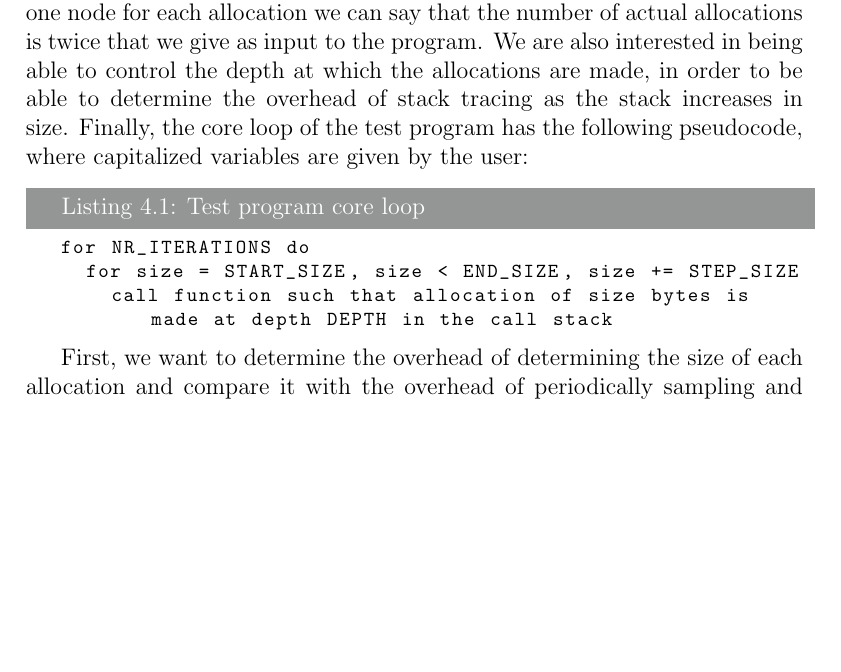
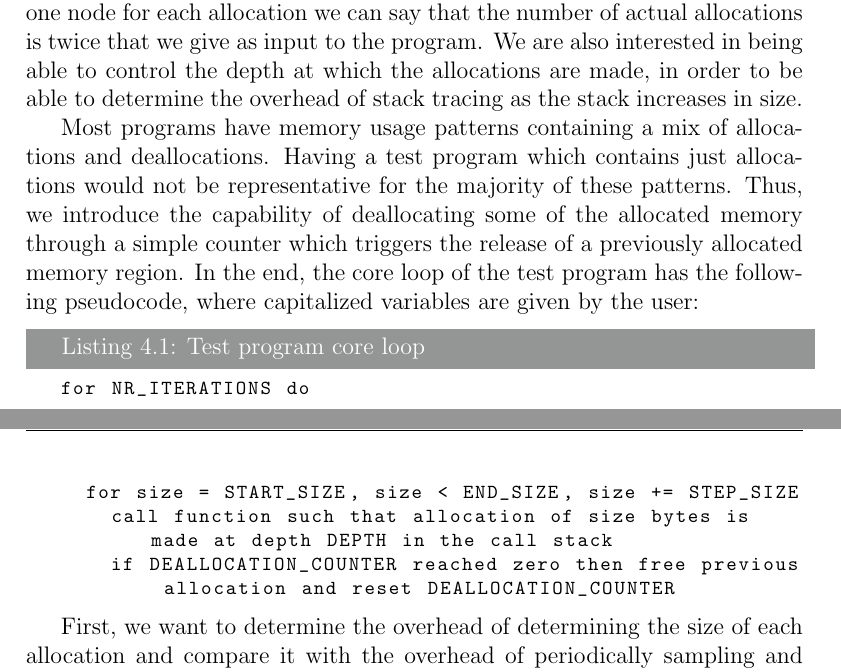
Before and after one commit to Daedrus/Thesis, a LaTeX thesis (thesis.tex, which reads src/chapters/results.tex): part of page 31 of 38 before the commit and two parts of pages 31 and 32 of 38 after it, the two joined at a grey line, cut so that both start at the same text, the shorter picture padded with empty space. Compiled offline with pdfLaTeX.

Commit message:
Add free() justification and pseudocode

```diff
--- a/src/chapters/results.tex
+++ b/src/chapters/results.tex
@@ -6,12 +6,15 @@
 
 In order to create a test program for the above methods we have to determine the requirements for such a program. Since we are interested in determining allocation sizes and allocation points, the test program has to provide a sufficiently diverse combination of these. Our program also has to be deterministic so that we test the methods against the same sequence of allocations. The number of allocations has to be sufficiently high so that the overhead of monitoring becomes noticeable.
 
-In order to keep things simple and focus on the techniques and not on what the program does, the main task of our test program is to allocate a linked list whose nodes contain pointers to malloc-allocated memory whose size is controllable. In other words, we have a list of memory regions allocated with malloc. The linked list's nodes are also heap allocated and since there is one node for each allocation we can say that the number of actual allocations is twice that we give as input to the program. We are also interested in being able to control the depth at which the allocations are made, in order to be able to determine the overhead of stack tracing as the stack increases in size. Finally, the core loop of the test program has the following pseudocode, where capitalized variables are given by the user:
+In order to keep things simple and focus on the techniques and not on what the program does, the main task of our test program is to allocate a linked list whose nodes contain pointers to malloc-allocated memory whose size is controllable. In other words, we have a list of memory regions allocated with malloc. The linked list's nodes are also heap allocated and since there is one node for each allocation we can say that the number of actual allocations is twice that we give as input to the program. We are also interested in being able to control the depth at which the allocations are made, in order to be able to determine the overhead of stack tracing as the stack increases in size.
+
+Most programs have memory usage patterns containing a mix of allocations and deallocations. Having a test program which contains just allocations would not be representative for the majority of these patterns. Thus, we introduce the capability of deallocating some of the allocated memory through a simple counter which triggers the release of a previously allocated memory region. In the end, the core loop of the test program has the following pseudocode, where capitalized variables are given by the user:
 
 \begin{lstlisting}[label=pseudotest, caption=Test program core loop]
 for NR_ITERATIONS do
 	for size = START_SIZE, size < END_SIZE, size += STEP_SIZE
 		call function such that allocation of size bytes is made at depth DEPTH in the call stack
+		if DEALLOCATION_COUNTER reached zero then free previous allocation and reset DEALLOCATION_COUNTER
 \end{lstlisting}
 
 First, we want to determine the overhead of determining the size of each allocation and compare it with the overhead of periodically sampling and traversing data structures. These are the two major approaches we can take in determining the amount of memory a specific program occupies. The final goal of allocation size monitoring is to be able to determine memory consumption on a per-module basis. Total memory consumption is not an issue, as this can be determined through other mechanisms which are usually provided by the operating system. The main problem is to have more fine grained memory reporting. For now, however, the test program is only interested in determining the total size of all the allocations we do. At this point, we are only trying to determine the overhead of obtaining the allocation data so we ignore the overhead of its utilization in finely grained memory reporting. In order to do this, we test the following scenarios:
```
